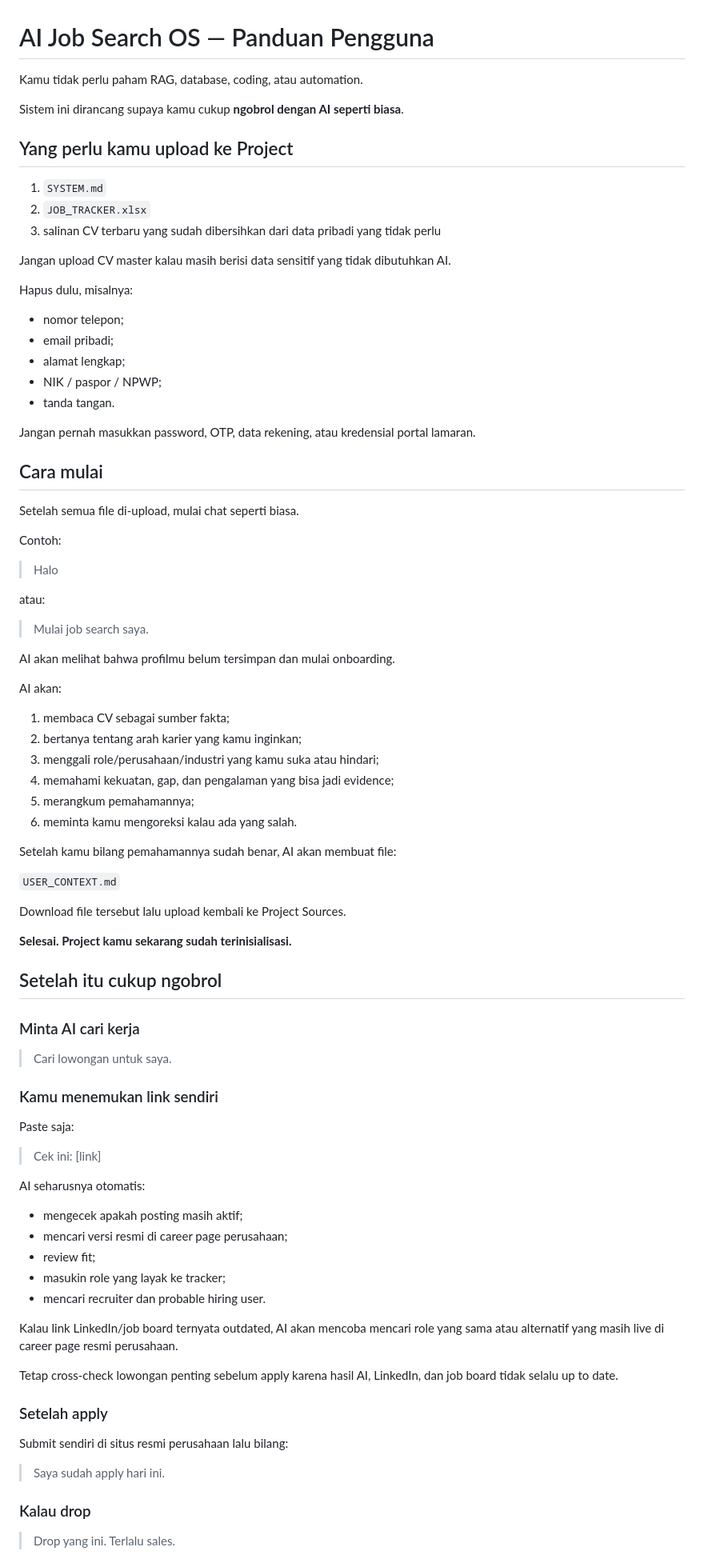
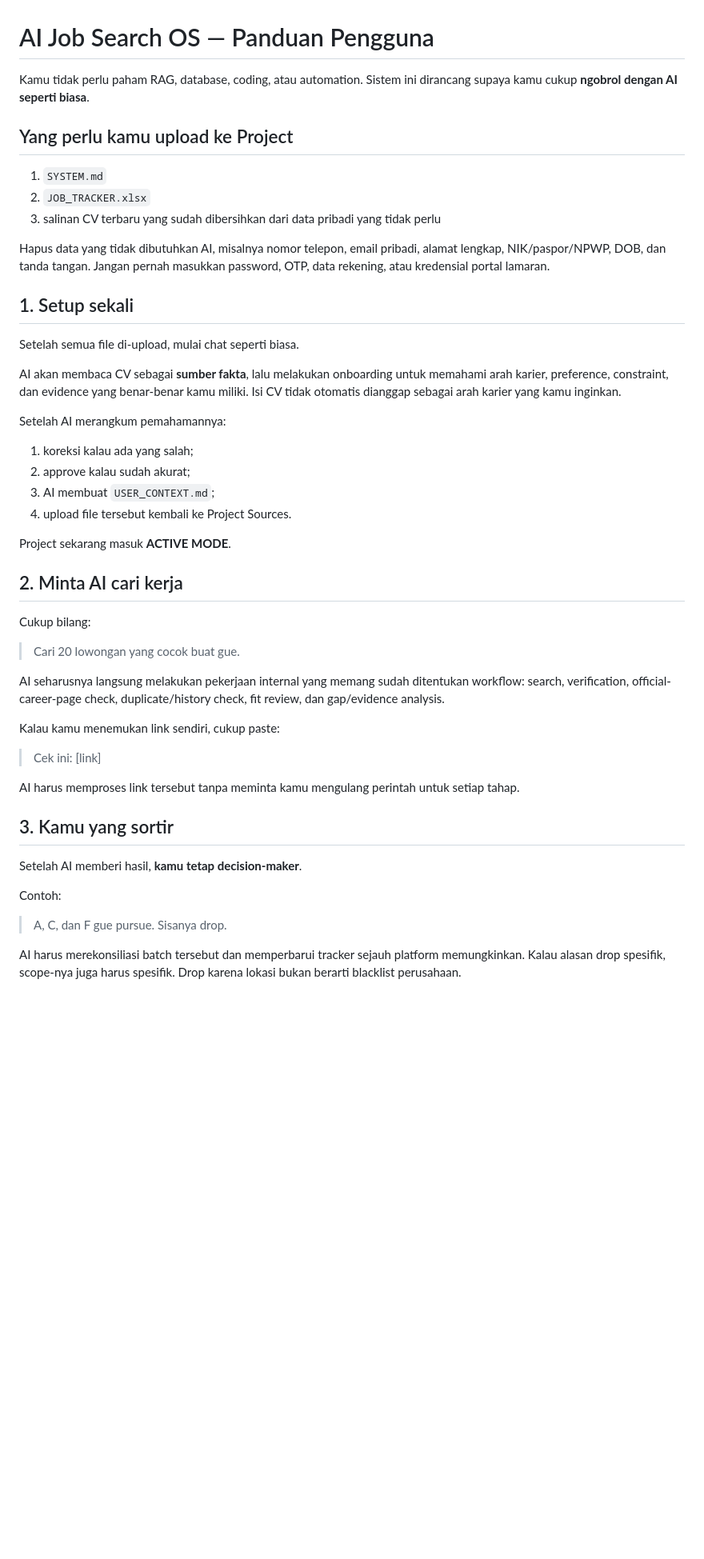
Before and after one commit to argytbh/ai-job-search-os, a Markdown page: docs/PANDUAN_ID.md, the part around one of its changes. Shown at 80% size. Rendered like a GitHub page; blank space fills up the shorter version.

Commit message:
Sync user guide with deterministic application workflow

```diff
--- a/docs/PANDUAN_ID.md
+++ b/docs/PANDUAN_ID.md
@@ -1,8 +1,6 @@
 # AI Job Search OS — Panduan Pengguna
 
-Kamu tidak perlu paham RAG, database, coding, atau automation.
-
-Sistem ini dirancang supaya kamu cukup **ngobrol dengan AI seperti biasa**.
+Kamu tidak perlu paham RAG, database, coding, atau automation. Sistem ini dirancang supaya kamu cukup **ngobrol dengan AI seperti biasa**.
 
 ## Yang perlu kamu upload ke Project
 
@@ -10,73 +8,43 @@ Sistem ini dirancang supaya kamu cukup **ngobrol dengan AI seperti biasa**.
 2. `JOB_TRACKER.xlsx`
 3. salinan CV terbaru yang sudah dibersihkan dari data pribadi yang tidak perlu
 
-Jangan upload CV master kalau masih berisi data sensitif yang tidak dibutuhkan AI.
+Hapus data yang tidak dibutuhkan AI, misalnya nomor telepon, email pribadi, alamat lengkap, NIK/paspor/NPWP, DOB, dan tanda tangan. Jangan pernah masukkan password, OTP, data rekening, atau kredensial portal lamaran.
 
-Hapus dulu, misalnya:
-- nomor telepon;
-- email pribadi;
-- alamat lengkap;
-- NIK / paspor / NPWP;
-- tanda tangan.
-
-Jangan pernah masukkan password, OTP, data rekening, atau kredensial portal lamaran.
-
-## Cara mulai
+## 1. Setup sekali
 
 Setelah semua file di-upload, mulai chat seperti biasa.
 
-Contoh:
+AI akan membaca CV sebagai **sumber fakta**, lalu melakukan onboarding untuk memahami arah karier, preference, constraint, dan evidence yang benar-benar kamu miliki. Isi CV tidak otomatis dianggap sebagai arah karier yang kamu inginkan.
 
-> Halo
+Setelah AI merangkum pemahamannya:
+1. koreksi kalau ada yang salah;
+2. approve kalau sudah akurat;
+3. AI membuat `USER_CONTEXT.md`;
+4. upload file tersebut kembali ke Project Sources.
 
-atau:
+Project sekarang masuk **ACTIVE MODE**.
 
-> Mulai job search saya.
+## 2. Minta AI cari kerja
 
-AI akan melihat bahwa profilmu belum tersimpan dan mulai onboarding.
+Cukup bilang:
 
-AI akan:
-1. membaca CV sebagai sumber fakta;
-2. bertanya tentang arah karier yang kamu inginkan;
-3. menggali role/perusahaan/industri yang kamu suka atau hindari;
-4. memahami kekuatan, gap, dan pengalaman yang bisa jadi evidence;
-5. merangkum pemahamannya;
-6. meminta kamu mengoreksi kalau ada yang salah.
+> Cari 20 lowongan yang cocok buat gue.
 
-Setelah kamu bilang pemahamannya sudah benar, AI akan membuat file:
+AI seharusnya langsung melakukan pekerjaan internal yang memang sudah ditentukan workflow: search, verification, official-career-page check, duplicate/history check, fit review, dan gap/evidence analysis.
 
-`USER_CONTEXT.md`
-
-Download file tersebut lalu upload kembali ke Project Sources.
-
-**Selesai. Project kamu sekarang sudah terinisialisasi.**
-
-## Setelah itu cukup ngobrol
-
-### Minta AI cari kerja
-> Cari lowongan untuk saya.
-
-### Kamu menemukan link sendiri
-Paste saja:
+Kalau kamu menemukan link sendiri, cukup paste:
 
 > Cek ini: [link]
 
-AI seharusnya otomatis:
-- mengecek apakah posting masih aktif;
-- mencari versi resmi di career page perusahaan;
-- review fit;
-- masukin role yang layak ke tracker;
-- mencari recruiter dan probable hiring user.
+AI harus memproses link tersebut tanpa meminta kamu mengulang perintah untuk setiap tahap.
 
-Kalau link LinkedIn/job board ternyata outdated, AI akan mencoba mencari role yang sama atau alternatif yang masih live di career page resmi perusahaan.
+## 3. Kamu yang sortir
 
-Tetap cross-check lowongan penting sebelum apply karena hasil AI, LinkedIn, dan job board tidak selalu up to date.
+Setelah AI memberi hasil, **kamu tetap decision-maker**.
 
-### Setelah apply
-Submit sendiri di situs resmi perusahaan lalu bilang:
+Contoh:
 
-> Saya sudah apply hari ini.
+> A, C, dan F gue pursue. Sisanya drop.
 
-### Kalau drop
-> Drop yang ini. Terlalu sales.
+AI harus merekonsiliasi batch tersebut dan memperbarui tracker sejauh platform memungkinkan. Kalau alasan drop spesifik, scope-nya juga harus spesifik. Drop karena lokasi bukan berarti blacklist perusahaan.
 
```
Also changed, not shown: other parts of docs/PANDUAN_ID.md (+105 -51 lines).
